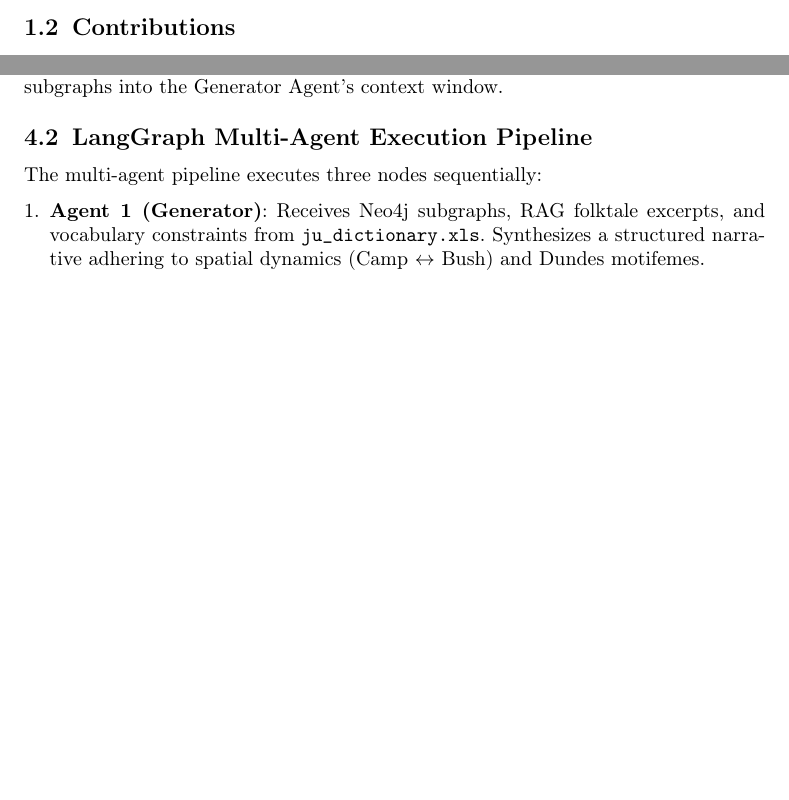
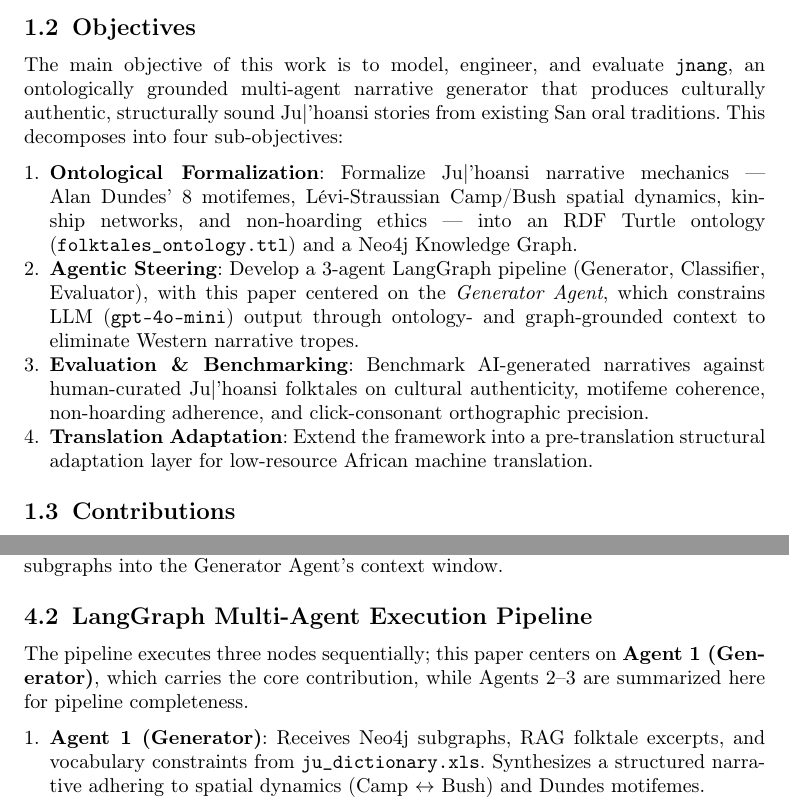
Before and after one commit to LeeMayinoti/Masters-Paper-, a LaTeX paper (sn-article.tex): two parts of pages 3 and 5 of 6 before the commit and two parts of pages 3 and 5 of 7 after it, joined at a grey line, cut at the place of the change, the shorter picture padded with empty space. Compiled offline with pdfLaTeX.

Commit message:
feat: add objectives section to outline goals for jnang narrative generator

```diff
--- a/sn-article.tex
+++ b/sn-article.tex
@@ -69,6 +69,15 @@ In quantitative evaluations across 50 generated narratives, \texttt{jnang} achie
 \subsection{Background}
 The \juhoansi{} San community of Donkerbos, in Namibia's Omaheke region, historically subsisted through foraging across more than 100 plant and 40 animal species, and since the 1970s has shifted toward a mixed economy of foraging, wage labor, and craft sales while retaining this ecological knowledge \cite{wiessner2014}. Campfire storytelling remains central to \juhoansi{} social life, transmitting elder wisdom, maintaining social harmony, and framing puberty rites and healing dances \cite{wiessner2014,keeney2013reentry}. This work extends an ongoing collaborative research initiative under the UNESCO Chair in Digital Technology Design with Indigenous People at the Namibia University of Science and Technology, which co-designs technologies with the Donkerbos \juhoansi{} community to support their social, educational, and economic resilience \cite{Kays2023}.
 
+\subsection{Objectives}
+The main objective of this work is to model, engineer, and evaluate \texttt{jnang}, an ontologically grounded multi-agent narrative generator that produces culturally authentic, structurally sound \juhoansi{} stories from existing San oral traditions. This decomposes into four sub-objectives:
+\begin{enumerate}
+    \item \textbf{Ontological Formalization}: Formalize \juhoansi{} narrative mechanics --- Alan Dundes' 8 motifemes, Lévi-Straussian Camp/Bush spatial dynamics, kinship networks, and non-hoarding ethics --- into an RDF Turtle ontology (\texttt{folktales\_ontology.ttl}) and a Neo4j Knowledge Graph.
+    \item \textbf{Agentic Steering}: Develop a 3-agent LangGraph pipeline (Generator, Classifier, Evaluator), with this paper centered on the \textit{Generator Agent}, which constrains LLM (\texttt{gpt-4o-mini}) output through ontology- and graph-grounded context to eliminate Western narrative tropes.
+    \item \textbf{Evaluation \& Benchmarking}: Benchmark AI-generated narratives against human-curated \juhoansi{} folktales on cultural authenticity, motifeme coherence, non-hoarding adherence, and click-consonant orthographic precision.
+    \item \textbf{Translation Adaptation}: Extend the framework into a pre-translation structural adaptation layer for low-resource African machine translation.
+\end{enumerate}
+
 \subsection{Contributions}
 \begin{enumerate}
     \item \textbf{Indigenous Narrative Ontology}: A formal RDF Turtle narrative ontology (\texttt{folktales\_ontology.ttl}) mapping Alan Dundes' 8 canonical motifemes \cite{dundes1964morphology}, Proppian moves, and Lévi-Straussian spatial axes (Camp vs. Bush) to \juhoansi{} socio-ecological dynamics.
@@ -137,7 +146,7 @@ propp:ProppianRole a owl:Class .
 \texttt{import\_rdf.py} ingests RDF triples into Neo4j, creating graph relationships (\texttt{:PERFORMS\_FUNCTION}, \texttt{:HAS\_ROLE}, \texttt{:LACKS}, \texttt{:FOLLOWS}). At runtime, \texttt{context\_builder.py} executes Cypher queries matching the narrative theme to load subgraphs into the Generator Agent's context window.
 
 \subsection{LangGraph Multi-Agent Execution Pipeline}
-The multi-agent pipeline executes three nodes sequentially:
+The pipeline executes three nodes sequentially; this paper centers on \textbf{Agent 1 (Generator)}, which carries the core contribution, while Agents 2--3 are summarized here for pipeline completeness.
 
 \begin{enumerate}
     \item \textbf{Agent 1 (Generator)}: Receives Neo4j subgraphs, RAG folktale excerpts, and vocabulary constraints from \texttt{ju\_dictionary.xls}. Synthesizes a structured narrative adhering to spatial dynamics (Camp $\leftrightarrow$ Bush) and Dundes motifemes.
```
Also changed, not shown: sn-article.tex (2 more changed lines).
